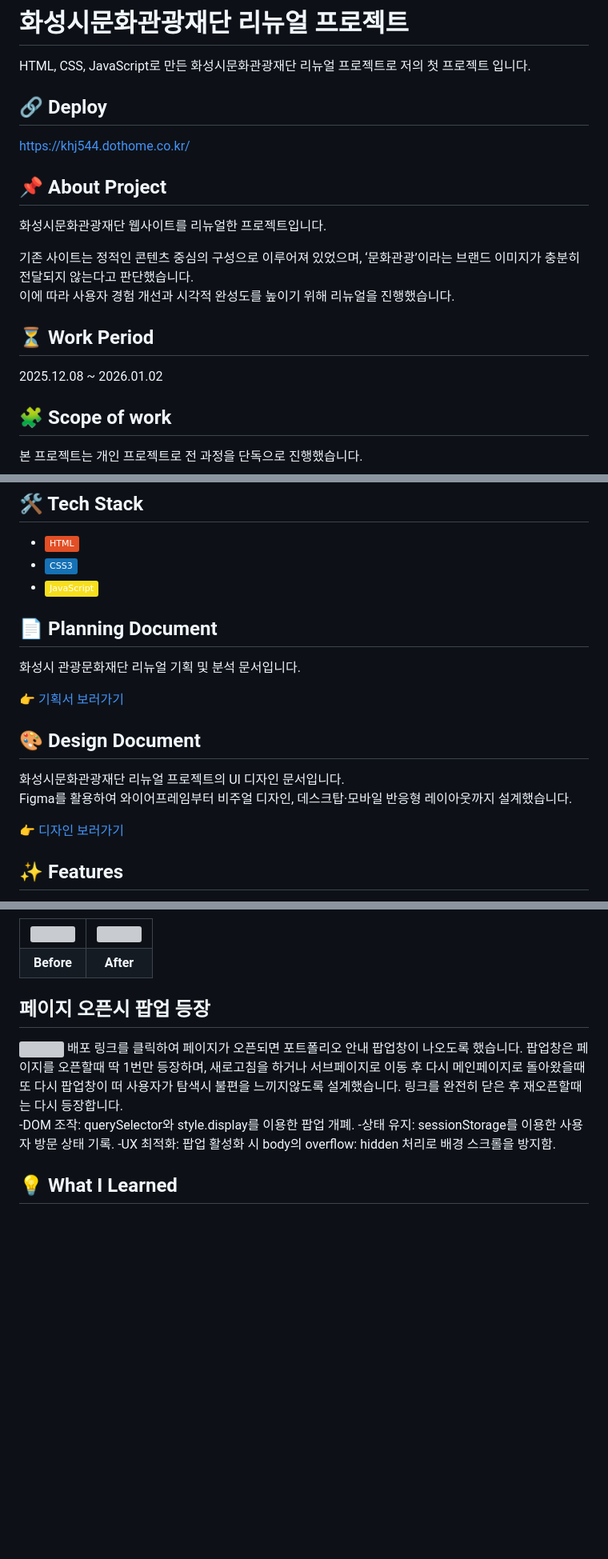
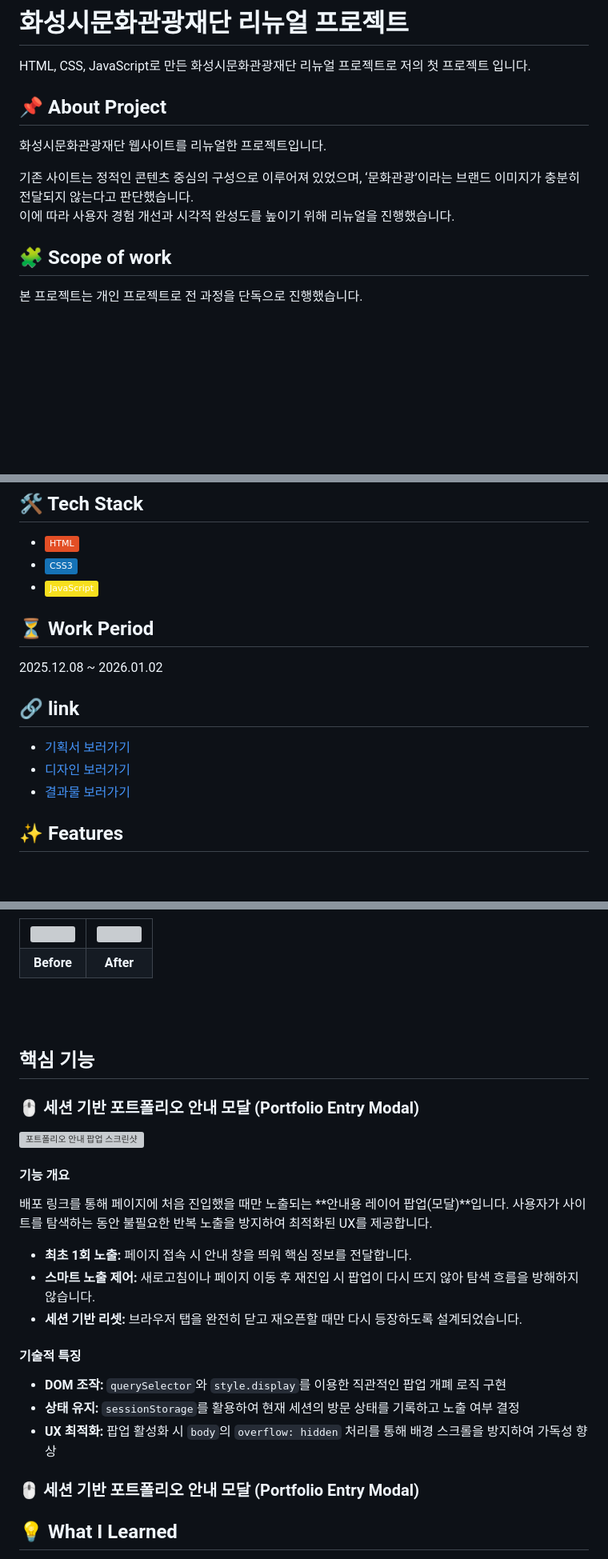
Before and after one commit to myoojin03-a11y/Hwaseong-City-Tourism-and-Culture-Foundation-Renewal-Project, a Markdown page: README.md, 3 parts joined by grey strips. Shown at 80% size. GitHub-like rendering; badges without logos; blank space fills up the shorter version; grey boxes are pictures that could not be loaded.

```diff
--- a/README.md
+++ b/README.md
@@ -1,11 +1,6 @@
 # 화성시문화관광재단 리뉴얼 프로젝트
 
 HTML, CSS, JavaScript로 만든 화성시문화관광재단 리뉴얼 프로젝트로 저의 첫 프로젝트 입니다.
-
-
-
-## 🔗 Deploy
-https://khj544.dothome.co.kr/
 
 
 ## 📌 About Project
@@ -14,10 +9,6 @@ https://khj544.dothome.co.kr/
 기존 사이트는 정적인 콘텐츠 중심의 구성으로 이루어져 있었으며,
 ‘문화관광’이라는 브랜드 이미지가 충분히 전달되지 않는다고 판단했습니다.
 이에 따라 사용자 경험 개선과 시각적 완성도를 높이기 위해 리뉴얼을 진행했습니다.
-
-## ⏳ Work Period
-2025.12.08 ~ 2026.01.02
-
 
 ## 🧩 Scope of work
 본 프로젝트는 개인 프로젝트로 전 과정을 단독으로 진행했습니다.
@@ -33,21 +24,14 @@ https://khj544.dothome.co.kr/
 - ![JavaScript](https://img.shields.io/badge/JavaScript-F7DF1E?style=flat&logo=javascript&logoColor=black)
 
 
-
-## 📄 Planning Document
-화성시 관광문화재단 리뉴얼 기획 및 분석 문서입니다.
-
-👉 [기획서 보러가기](https://www.miricanvas.com/v/156mzna)
+## ⏳ Work Period
+2025.12.08 ~ 2026.01.02
 
 
-
-## 🎨 Design Document
-화성시문화관광재단 리뉴얼 프로젝트의 UI 디자인 문서입니다.
-Figma를 활용하여 와이어프레임부터 비주얼 디자인, 데스크탑·모바일 반응형 레이아웃까지 설계했습니다.
-
-👉 [디자인 보러가기](https://www.figma.com/design/BsUkUKtFTYLOj7xpB3CPl9/%ED%99%94%EC%84%B1%EC%8B%9C%EB%AC%B8%ED%99%94%EA%B4%80%EA%B4%91%EC%9E%AC%EB%8B%A8_%EB%A6%AC%EB%89%B4%EC%96%BC%ED%94%84%EB%A1%9C%EC%A0%9D%ED%8A%B8_%EB%94%94%EC%9E%90%EC%9D%B8?node-id=0-1&t=KfWb2pdXqx2tZhEB-1)
-
-
+## 🔗 link
+- [기획서 보러가기](https://www.miricanvas.com/v/156mzna)
+- [디자인 보러가기](https://www.figma.com/design/BsUkUKtFTYLOj7xpB3CPl9/%ED%99%94%EC%84%B1%EC%8B%9C%EB%AC%B8%ED%99%94%EA%B4%80%EA%B4%91%EC%9E%AC%EB%8B%A8_%EB%A6%AC%EB%89%B4%EC%96%BC%ED%94%84%EB%A1%9C%EC%A0%9D%ED%8A%B8_%EB%94%94%EC%9E%90%EC%9D%B8?node-id=0-1&t=KfWb2pdXqx2tZhEB-1)
+- [결과물 보러가기](https://khj544.dothome.co.kr/)
 
 ## ✨ Features
 - 메인 비주얼 슬라이드 배너 구현
@@ -95,15 +79,31 @@ Figma를 활용하여 와이어프레임부터 비주얼 디자인, 데스크탑
 </tr>
 </table>
 
-## 페이지 오픈시 팝업 등장
-<img src="https://github.com/user-attachments/assets/7fef50f0-a090-49b2-b5bf-dc4abbb15fd4"/>
-배포 링크를 클릭하여 페이지가 오픈되면 포트폴리오 안내 팝업창이 나오도록 했습니다.
-팝업창은 페이지를 오픈할때 딱 1번만 등장하며, 새로고침을 하거나 서브페이지로 이동 후 다시 메인페이지로 돌아왔을때 또 다시 팝업창이 떠 사용자가 탐색시 불편을 느끼지않도록 설계했습니다.
-링크를 완전히 닫은 후 재오픈할때는 다시 등장합니다.
+<br>
+<br>
 
--DOM 조작: querySelector와 style.display를 이용한 팝업 개폐.
--상태 유지: sessionStorage를 이용한 사용자 방문 상태 기록.
--UX 최적화: 팝업 활성화 시 body의 overflow: hidden 처리로 배경 스크롤을 방지함.
+## 핵심 기능
+
+### 🖱️ 세션 기반 포트폴리오 안내 모달 (Portfolio Entry Modal)
+
+<img src="https://github.com/user-attachments/assets/17b2994a-68db-4126-b55b-e32136288181" alt="포트폴리오 안내 팝업 스크린샷"/>
+
+#### 기능 개요
+배포 링크를 통해 페이지에 처음 진입했을 때만 노출되는 **안내용 레이어 팝업(모달)**입니다. 사용자가 사이트를 탐색하는 동안 불필요한 반복 노출을 방지하여 최적화된 UX를 제공합니다.
+
+*   **최초 1회 노출:** 페이지 접속 시 안내 창을 띄워 핵심 정보를 전달합니다.
+*   **스마트 노출 제어:** 새로고침이나 페이지 이동 후 재진입 시 팝업이 다시 뜨지 않아 탐색 흐름을 방해하지 않습니다.
+*   **세션 기반 리셋:** 브라우저 탭을 완전히 닫고 재오픈할 때만 다시 등장하도록 설계되었습니다.
+
+#### 기술적 특징
+- **DOM 조작:** `querySelector`와 `style.display`를 이용한 직관적인 팝업 개폐 로직 구현
+- **상태 유지:** `sessionStorage`를 활용하여 현재 세션의 방문 상태를 기록하고 노출 여부 결정
+- **UX 최적화:** 팝업 활성화 시 `body`의 `overflow: hidden` 처리를 통해 배경 스크롤을 방지하여 가독성 향상
+
+
+### 🖱️ 세션 기반 포트폴리오 안내 모달 (Portfolio Entry Modal)
+
+
 
 
 ## 💡 What I Learned
```
